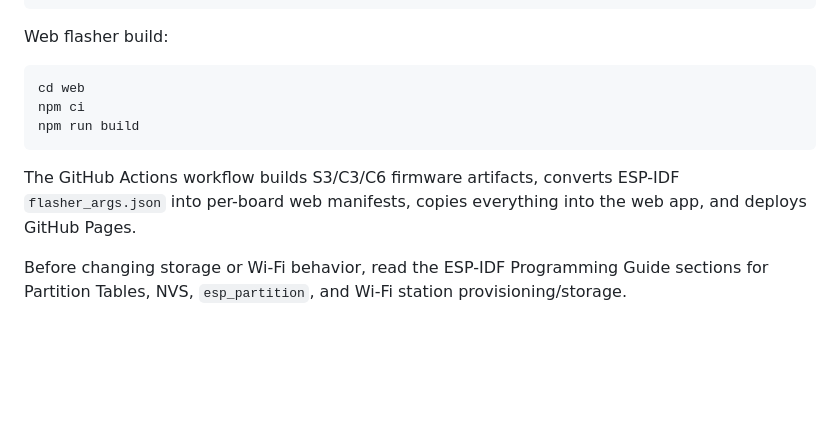
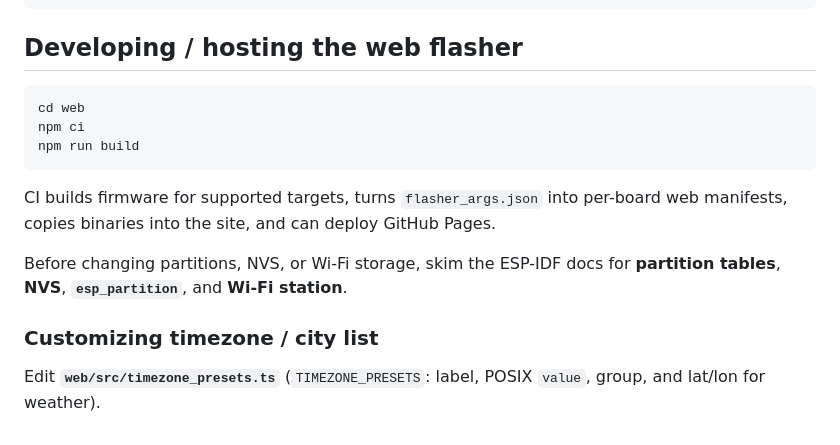
Before and after one commit to MHYeung/ESP32_Desktop_Companion, a Markdown page: README.md, the part around the change printed below. Drawn GitHub-style; blank space fills up the shorter version.

````diff
--- a/README.md
+++ b/README.md
@@ -65,7 +86,7 @@ idf.py set-target esp32s3
 idf.py build
 ```
 
-Web flasher build:
+## Developing / hosting the web flasher
 
 ```bash
 cd web
@@ -73,6 +94,10 @@ npm ci
 npm run build
 ```
 
-The GitHub Actions workflow builds S3/C3/C6 firmware artifacts, converts ESP-IDF `flasher_args.json` into per-board web manifests, copies everything into the web app, and deploys GitHub Pages.
+CI builds firmware for supported targets, turns `flasher_args.json` into per-board web manifests, copies binaries into the site, and can deploy GitHub Pages.
 
-Before changing storage or Wi-Fi behavior, read the ESP-IDF Programming Guide sections for Partition Tables, NVS, `esp_partition`, and Wi-Fi station provisioning/storage.
+Before changing partitions, NVS, or Wi‑Fi storage, skim the ESP-IDF docs for **partition tables**, **NVS**, **`esp_partition`**, and **Wi‑Fi station**.
+
+### Customizing timezone / city list
+
+Edit **`web/src/timezone_presets.ts`** (`TIMEZONE_PRESETS`: label, POSIX `value`, group, and lat/lon for weather).
````
Also changed, not shown: other parts of README.md (+63 -42 lines), docs/board_confirmation.png (added), docs/board_selection.png (added), docs/photos_selection.png (added), docs/wifi_tz_selection.png (added), 2 other files.
